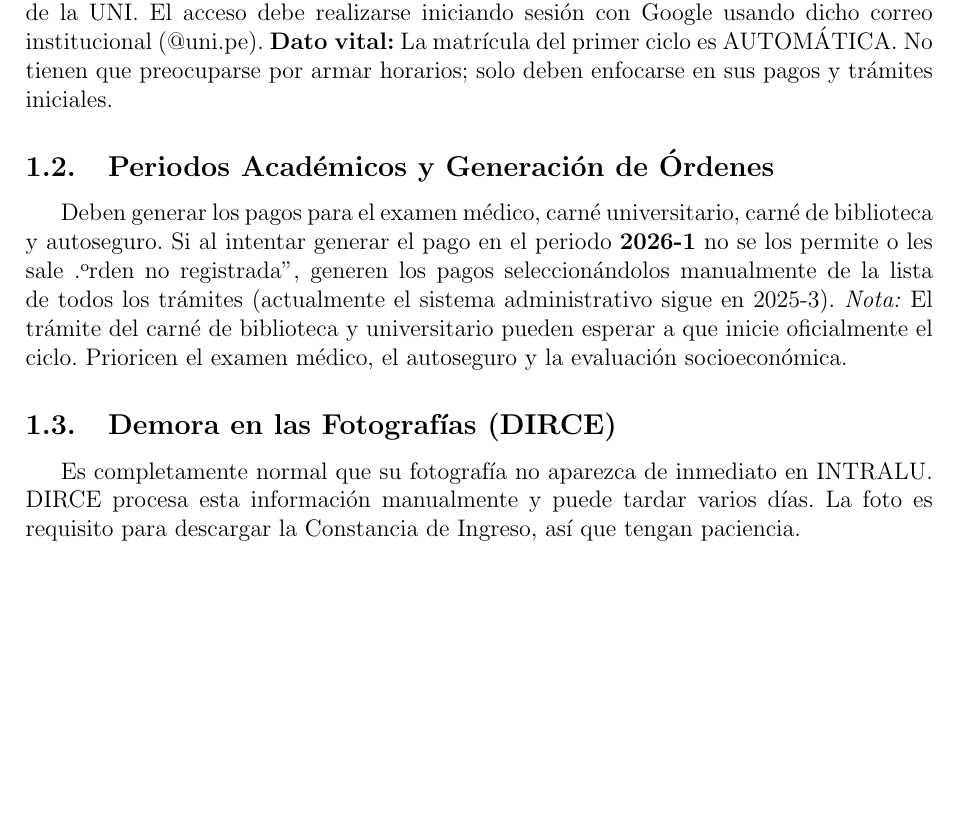
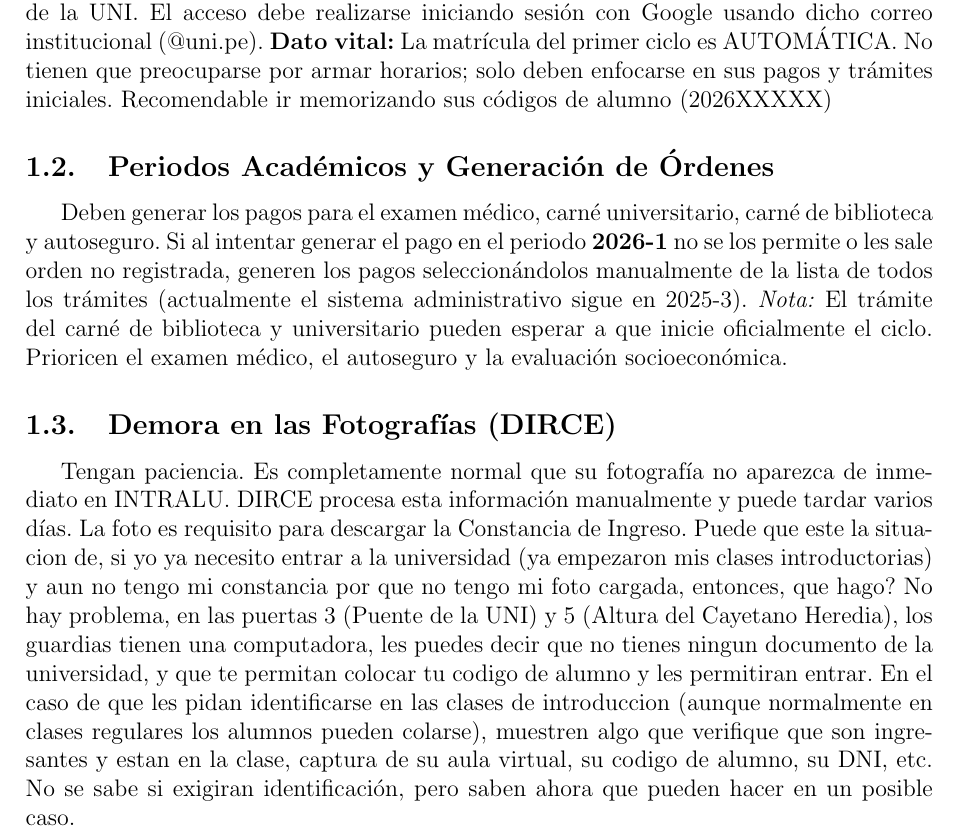
Before and after one commit to Avo1202-dev/FAQ-Cachimbos-FIM-26-1, a LaTeX document (main.tex, which reads 01_Tramites.tex): part of page 3 of 8, cut so that both start at the same text, the shorter picture padded with empty space. Compiled offline with pdfLaTeX.

Commit message:
Update instructions for student photo and access
Clarified instructions regarding student photographs and access to university facilities.

```diff
--- a/01_Tramites.tex
+++ b/01_Tramites.tex
@@ -2,10 +2,14 @@
 
 \subsection{Credenciales y Matrícula}
 Les llegará un correo con sus contraseñas provisionales para acceder a la plataforma de la UNI. El acceso debe realizarse iniciando sesión con Google usando dicho correo institucional (@uni.pe). \textbf{Dato vital:} La matrícula del primer ciclo es AUTOMÁTICA. No tienen que preocuparse por armar horarios; solo deben enfocarse en sus pagos y trámites iniciales.
+Recomendable ir memorizando sus códigos de alumno (2026XXXXX)
 
 \subsection{Periodos Académicos y Generación de Órdenes}
-Deben generar los pagos para el examen médico, carné universitario, carné de biblioteca y autoseguro. Si al intentar generar el pago en el periodo \textbf{2026-1} no se los permite o les sale "orden no registrada", generen los pagos seleccionándolos manualmente de la lista de todos los trámites (actualmente el sistema administrativo sigue en 2025-3).
+Deben generar los pagos para el examen médico, carné universitario, carné de biblioteca y autoseguro. Si al intentar generar el pago en el periodo \textbf{2026-1} no se los permite o les sale orden no registrada, generen los pagos seleccionándolos manualmente de la lista de todos los trámites (actualmente el sistema administrativo sigue en 2025-3).
 \textit{Nota:} El trámite del carné de biblioteca y universitario pueden esperar a que inicie oficialmente el ciclo. Prioricen el examen médico, el autoseguro y la evaluación socioeconómica.
 
 \subsection{Demora en las Fotografías (DIRCE)}
-Es completamente normal que su fotografía no aparezca de inmediato en INTRALU. DIRCE procesa esta información manualmente y puede tardar varios días. La foto es requisito para descargar la Constancia de Ingreso, así que tengan paciencia.
+Tengan paciencia. Es completamente normal que su fotografía no aparezca de inmediato en INTRALU. DIRCE procesa esta información manualmente y puede tardar varios días. La foto es requisito para descargar la Constancia de Ingreso.
+Puede que este la situacion de, si yo ya necesito entrar a la universidad (ya empezaron mis clases introductorias) y aun no tengo mi constancia por que no tengo mi foto cargada, entonces, que hago?
+No hay problema, en las puertas 3 (Puente de la UNI) y 5 (Altura del Cayetano Heredia), los guardias tienen una computadora, les puedes decir que no tienes ningun documento de la universidad, y que te permitan colocar tu codigo de alumno y les permitiran entrar.
+En el caso de que les pidan identificarse en las clases de introduccion (aunque normalmente en clases regulares los alumnos pueden colarse), muestren algo que verifique que son ingresantes y estan en la clase, captura de su aula virtual, su codigo de alumno, su DNI, etc. No se sabe si exigiran identificación, pero saben ahora que pueden hacer en un posible caso.
```
